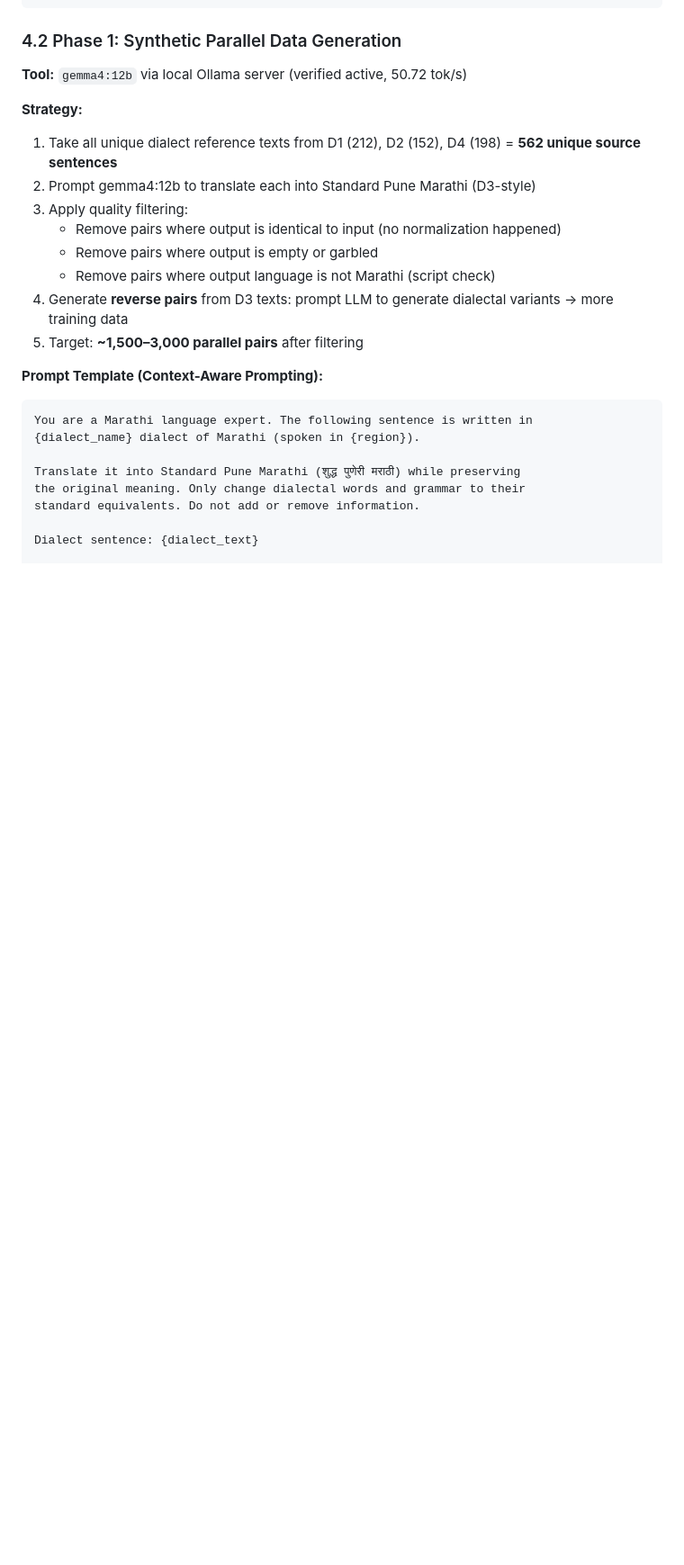
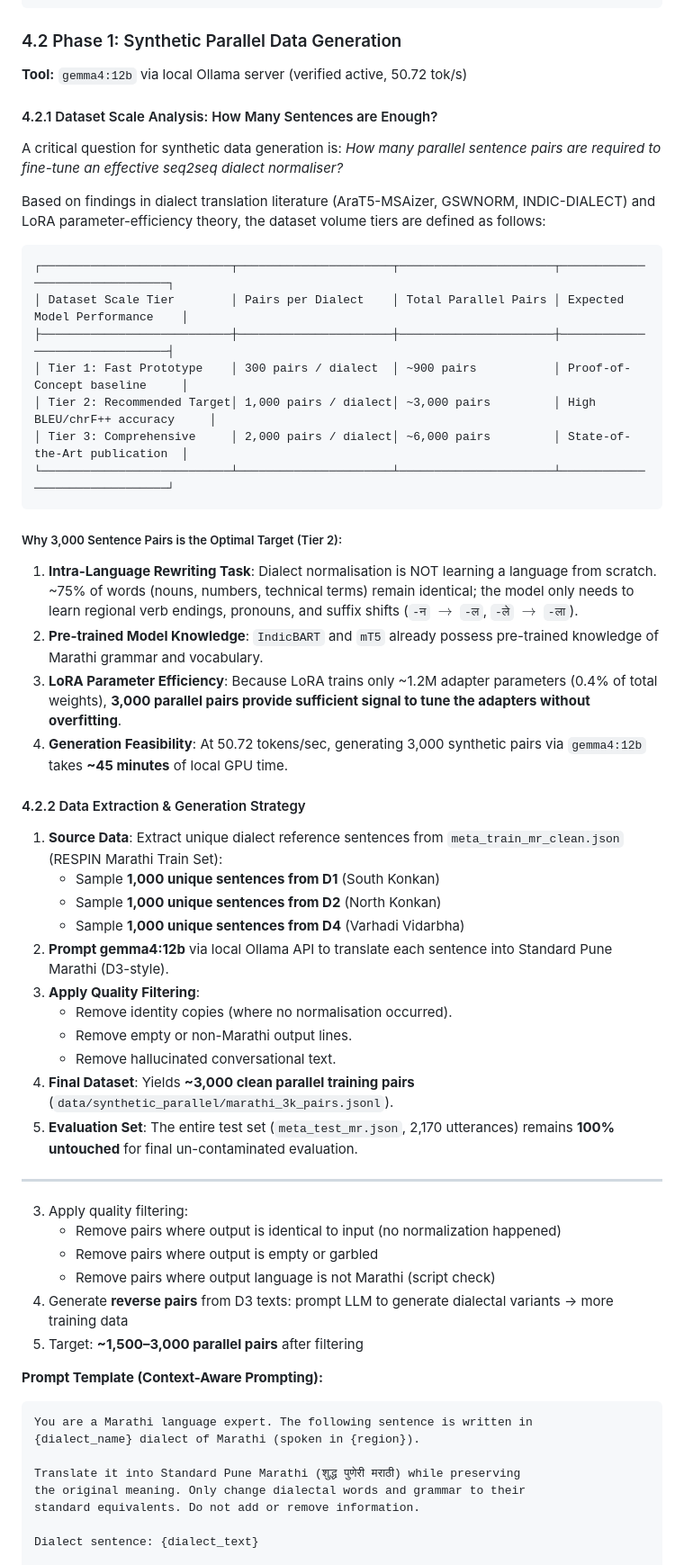
Before and after one commit to rimraf-adi/dialect-normalisation, a Markdown page: docs/text2text.md, the part around the change. Shown at 90% size. GitHub-like rendering; blank space fills up the shorter version.

Commit message:
Add Section 4.2.1 Dataset Scale Analysis (Recommended 3,000 sentence pairs) to docs/text2text.md

````diff
--- a/docs/text2text.md
+++ b/docs/text2text.md
@@ -155,9 +155,43 @@ Since no natural parallel corpus exists, we follow the established approach from
 
 **Tool:** `gemma4:12b` via local Ollama server (verified active, 50.72 tok/s)
 
-**Strategy:**
-1. Take all unique dialect reference texts from D1 (212), D2 (152), D4 (198) = **562 unique source sentences**
-2. Prompt gemma4:12b to translate each into Standard Pune Marathi (D3-style)
+#### 4.2.1 Dataset Scale Analysis: How Many Sentences are Enough?
+
+A critical question for synthetic data generation is: *How many parallel sentence pairs are required to fine-tune an effective seq2seq dialect normaliser?*
+
+Based on findings in dialect translation literature (AraT5-MSAizer, GSWNORM, INDIC-DIALECT) and LoRA parameter-efficiency theory, the dataset volume tiers are defined as follows:
+
+```
+┌───────────────────────────┬──────────────────────┬──────────────────────┬───────────────────────────────┐
+│ Dataset Scale Tier        │ Pairs per Dialect    │ Total Parallel Pairs │ Expected Model Performance    │
+├───────────────────────────┼──────────────────────┼──────────────────────┼───────────────────────────────┤
+│ Tier 1: Fast Prototype    │ 300 pairs / dialect  │ ~900 pairs           │ Proof-of-Concept baseline     │
+│ Tier 2: Recommended Target│ 1,000 pairs / dialect│ ~3,000 pairs         │ High BLEU/chrF++ accuracy     │
+│ Tier 3: Comprehensive     │ 2,000 pairs / dialect│ ~6,000 pairs         │ State-of-the-Art publication  │
+└───────────────────────────┴──────────────────────┴──────────────────────┴───────────────────────────────┘
+```
+
+##### Why 3,000 Sentence Pairs is the Optimal Target (Tier 2):
+1. **Intra-Language Rewriting Task**: Dialect normalisation is NOT learning a language from scratch. ~75% of words (nouns, numbers, technical terms) remain identical; the model only needs to learn regional verb endings, pronouns, and suffix shifts (`-न` $\rightarrow$ `-ल`, `-ले` $\rightarrow$ `-ला`).
+2. **Pre-trained Model Knowledge**: `IndicBART` and `mT5` already possess pre-trained knowledge of Marathi grammar and vocabulary.
+3. **LoRA Parameter Efficiency**: Because LoRA trains only ~1.2M adapter parameters (0.4% of total weights), **3,000 parallel pairs provide sufficient signal to tune the adapters without overfitting**.
+4. **Generation Feasibility**: At 50.72 tokens/sec, generating 3,000 synthetic pairs via `gemma4:12b` takes **~45 minutes** of local GPU time.
+
+#### 4.2.2 Data Extraction & Generation Strategy
+
+1. **Source Data**: Extract unique dialect reference sentences from `meta_train_mr_clean.json` (RESPIN Marathi Train Set):
+   - Sample **1,000 unique sentences from D1** (South Konkan)
+   - Sample **1,000 unique sentences from D2** (North Konkan)
+   - Sample **1,000 unique sentences from D4** (Varhadi Vidarbha)
+2. **Prompt gemma4:12b** via local Ollama API to translate each sentence into Standard Pune Marathi (D3-style).
+3. **Apply Quality Filtering**:
+   - Remove identity copies (where no normalisation occurred).
+   - Remove empty or non-Marathi output lines.
+   - Remove hallucinated conversational text.
+4. **Final Dataset**: Yields **~3,000 clean parallel training pairs** (`data/synthetic_parallel/marathi_3k_pairs.jsonl`).
+5. **Evaluation Set**: The entire test set (`meta_test_mr.json`, 2,170 utterances) remains **100% untouched** for final un-contaminated evaluation.
+
+---
 3. Apply quality filtering:
    - Remove pairs where output is identical to input (no normalization happened)
    - Remove pairs where output is empty or garbled
````
